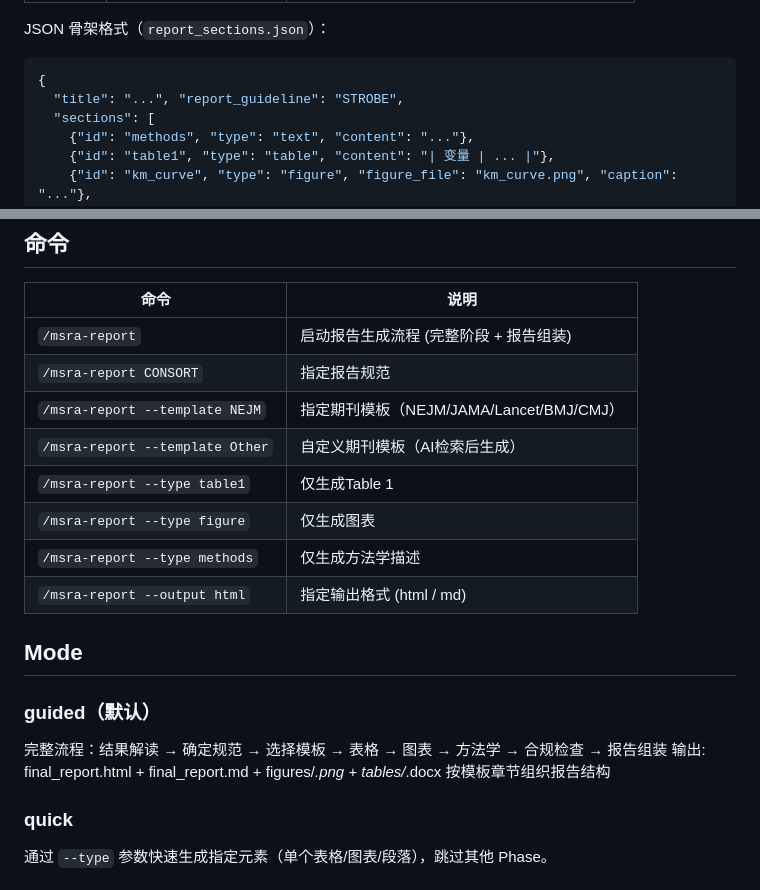
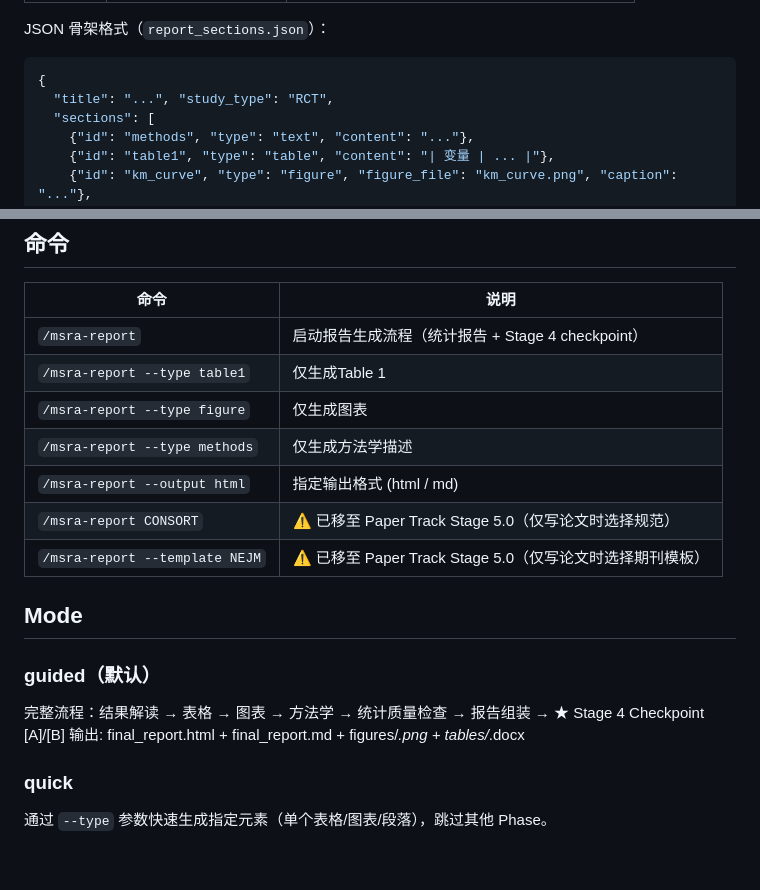
Before and after one commit to boangus/medical-stats-research-assistant-for-claude-code, a Markdown page: skills/report/SKILL.md, 2 parts joined by grey strips. Rendered like a GitHub page; blank space fills up the shorter version.

Commit message:
optimize(report): fix 3 post-refactoring residuals (Darwin P0)
- guided mode: removed Phase 2/2.5 references, updated to slim flow + Stage 4 checkpoint
- commands table: marked CONSORT/template commands as 'moved to Paper Track Stage 5.0'
- JSON skeleton: replaced orphaned 'report_guideline' with 'study_type'

````diff
--- a/skills/report/SKILL.md
+++ b/skills/report/SKILL.md
@@ -428,7 +428,7 @@ JSON 骨架格式（`report_sections.json`）：
 
 ```json
 {
-  "title": "...", "report_guideline": "STROBE",
+  "title": "...", "study_type": "RCT",
   "sections": [
     {"id": "methods", "type": "text", "content": "..."},
     {"id": "table1", "type": "table", "content": "| 变量 | ... |"},
@@ -480,21 +480,19 @@ python shared/report-assembler/render_report_html.py \
 
 | 命令 | 说明 |
 |------|------|
-| `/msra-report` | 启动报告生成流程 (完整阶段 + 报告组装) |
-| `/msra-report CONSORT` | 指定报告规范 |
-| `/msra-report --template NEJM` | 指定期刊模板（NEJM/JAMA/Lancet/BMJ/CMJ） |
-| `/msra-report --template Other` | 自定义期刊模板（AI检索后生成） |
+| `/msra-report` | 启动报告生成流程（统计报告 + Stage 4 checkpoint） |
 | `/msra-report --type table1` | 仅生成Table 1 |
 | `/msra-report --type figure` | 仅生成图表 |
 | `/msra-report --type methods` | 仅生成方法学描述 |
 | `/msra-report --output html` | 指定输出格式 (html / md) |
+| `/msra-report CONSORT` | ⚠️ 已移至 Paper Track Stage 5.0（仅写论文时选择规范） |
+| `/msra-report --template NEJM` | ⚠️ 已移至 Paper Track Stage 5.0（仅写论文时选择期刊模板） |
 
 ## Mode
 
 ### guided（默认）
-完整流程：结果解读 → 确定规范 → 选择模板 → 表格 → 图表 → 方法学 → 合规检查 → 报告组装
+完整流程：结果解读 → 表格 → 图表 → 方法学 → 统计质量检查 → 报告组装 → ★ Stage 4 Checkpoint [A]/[B]
 输出: final_report.html + final_report.md + figures/*.png + tables/*.docx
-按模板章节组织报告结构
 
 ### quick
 通过 `--type` 参数快速生成指定元素（单个表格/图表/段落），跳过其他 Phase。
````
